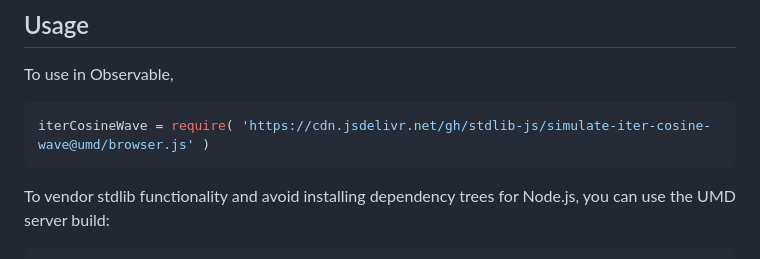
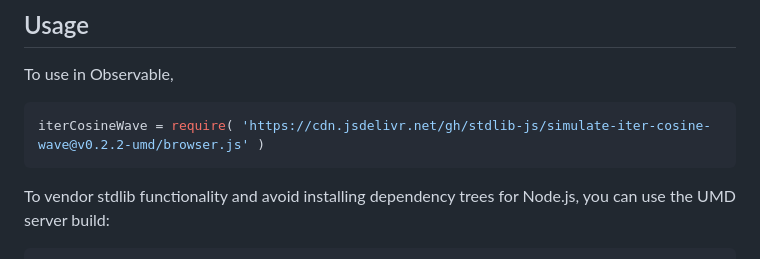
Before and after one commit to stdlib-js/simulate-iter-cosine-wave, a Markdown page: README.md, the part around the change printed below. Rendered like a GitHub page.

Commit message:
Update README.md for UMD bundle v0.2.2

````diff
--- a/README.md
+++ b/README.md
@@ -73,7 +73,7 @@ where `τ` is the period, `a` is the peak amplitude, and `φ` is the phase offse
 To use in Observable,
 
 ```javascript
-iterCosineWave = require( 'https://cdn.jsdelivr.net/gh/stdlib-js/simulate-iter-cosine-wave@umd/browser.js' )
+iterCosineWave = require( 'https://cdn.jsdelivr.net/gh/stdlib-js/simulate-iter-cosine-wave@v0.2.2-umd/browser.js' )
 ```
 
 To vendor stdlib functionality and avoid installing dependency trees for Node.js, you can use the UMD server build:
````
Also changed, not shown: other parts of README.md (+2 -2 lines).
